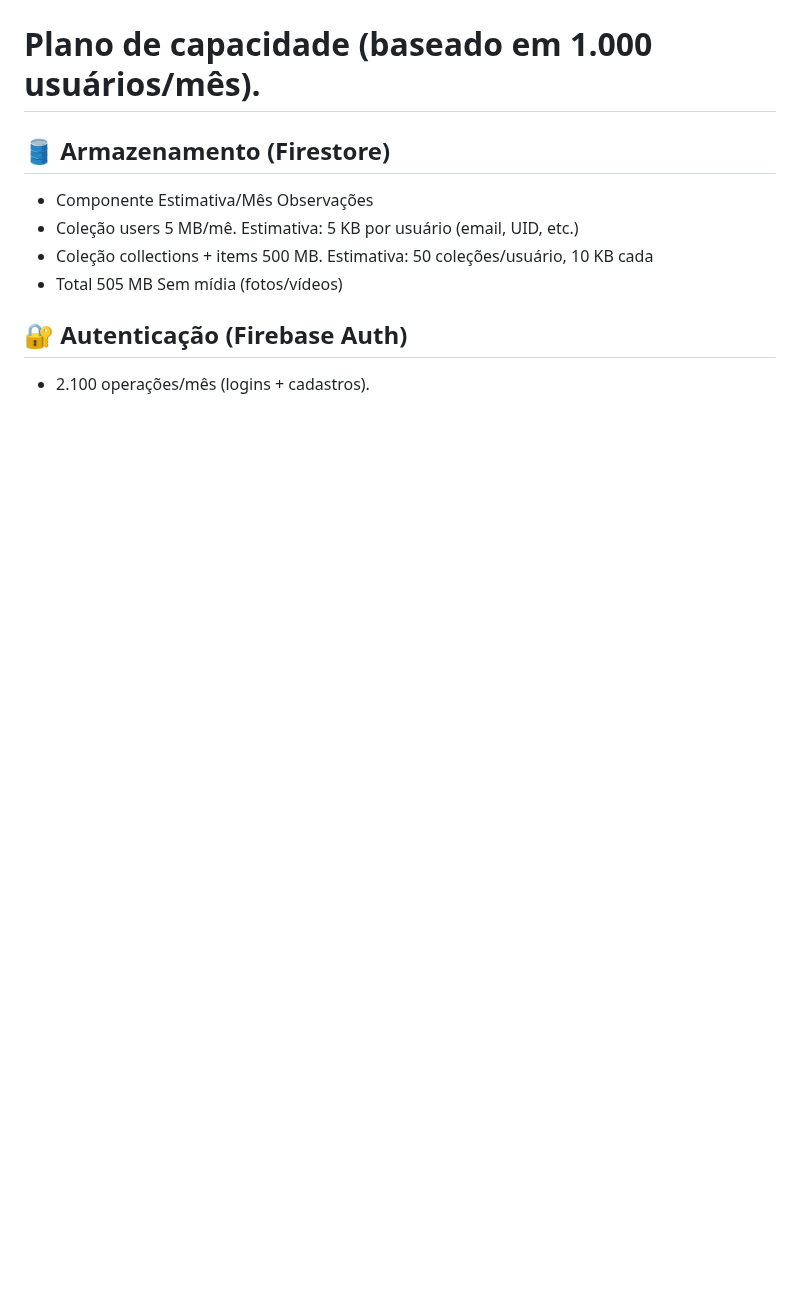
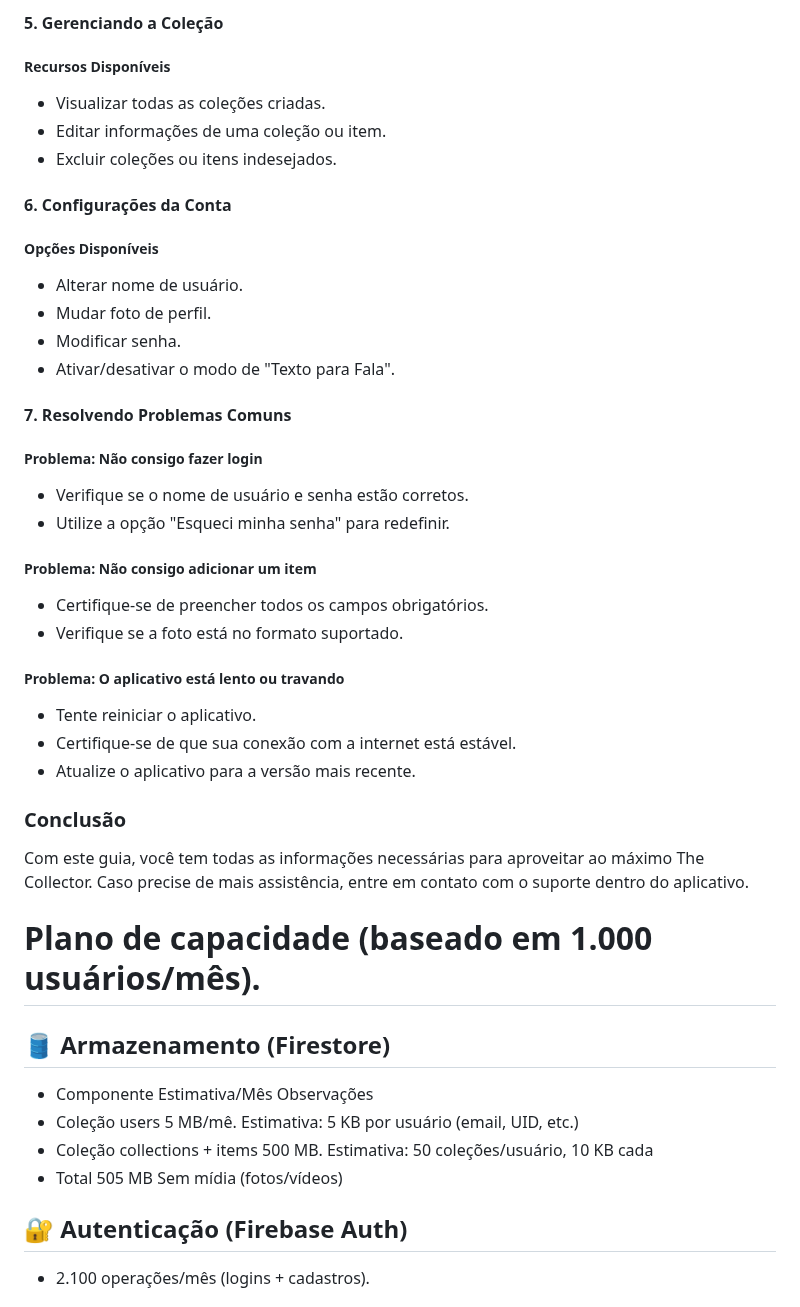
Before and after one commit to Gabriel-Baroni/The_Collector, a Markdown page: README.md, the part around one of its changes. Rendered like a GitHub page; blank space fills up the shorter version.

```diff
--- a/README.md
+++ b/README.md
@@ -157,3 +219,42 @@ Essa é uma subcoleção dentro da subcoleção Collections. Seu papel é armeze
+#### 5. Gerenciando a Coleção
+
+##### Recursos Disponíveis
+
+- Visualizar todas as coleções criadas.
+- Editar informações de uma coleção ou item.
+- Excluir coleções ou itens indesejados.
+
+#### 6. Configurações da Conta
+
+##### Opções Disponíveis
+
+- Alterar nome de usuário.
+- Mudar foto de perfil.
+- Modificar senha.
+- Ativar/desativar o modo de "Texto para Fala".
+
+#### 7. Resolvendo Problemas Comuns
+
+##### Problema: Não consigo fazer login
+
+- Verifique se o nome de usuário e senha estão corretos.
+- Utilize a opção "Esqueci minha senha" para redefinir.
+
+##### Problema: Não consigo adicionar um item
+
+- Certifique-se de preencher todos os campos obrigatórios.
+- Verifique se a foto está no formato suportado.
+
+##### Problema: O aplicativo está lento ou travando
+
+- Tente reiniciar o aplicativo.
+- Certifique-se de que sua conexão com a internet está estável.
+- Atualize o aplicativo para a versão mais recente.
+
+### Conclusão
+
+Com este guia, você tem todas as informações necessárias para aproveitar ao máximo The Collector. Caso precise de mais assistência, entre em contato com o suporte dentro do aplicativo.
+
 <h1> Plano de capacidade (baseado em 1.000 usuários/mês).</h1>
 
 <h2>🛢️ Armazenamento (Firestore)</h2>
```
Also changed, not shown: other parts of README.md (+62 -0 lines).
